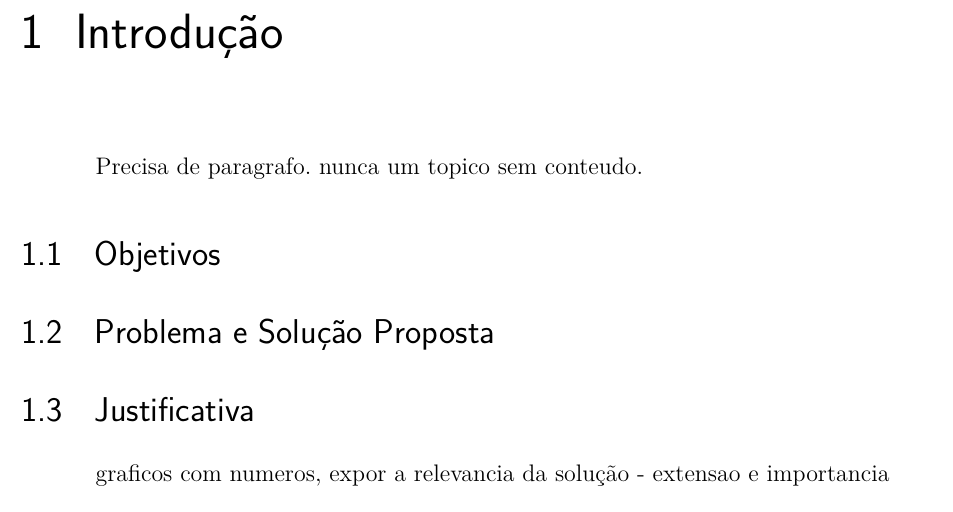
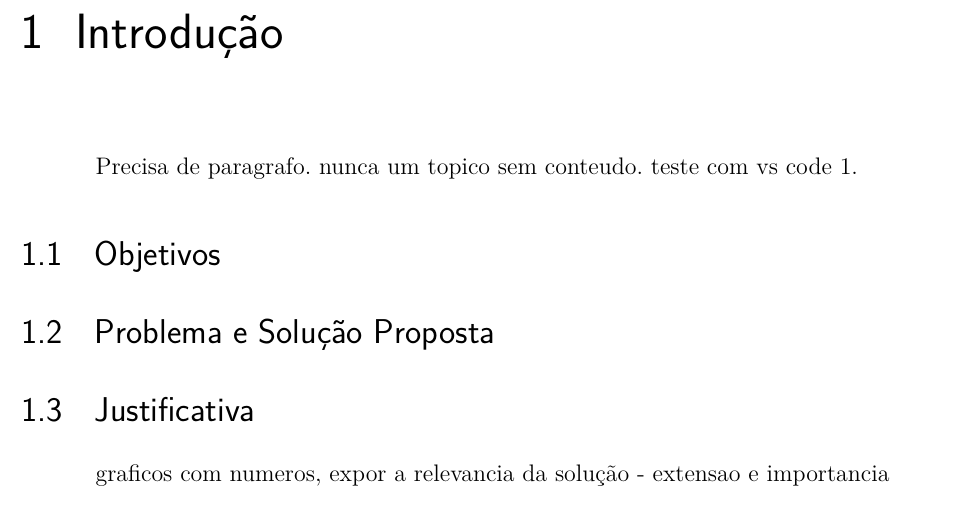
Before and after one commit to Henrriky/bs-beauty, a LaTeX thesis (docs/documentation/abntex2/docPIE1.tex): part of page 33 of 67, cut so that both start at the same text. Compiled offline with pdfLaTeX.

Commit message:
docs: test Git vs code

```diff
--- a/docs/documentation/abntex2/docPIE1.tex
+++ b/docs/documentation/abntex2/docPIE1.tex
@@ -453,7 +453,7 @@ brazil				% o último idioma é o principal do documento
 	\chapter{Introdução}
 	% ----------------------------------------------------------
 
-	Precisa de paragrafo. nunca um topico sem conteudo.
+	Precisa de paragrafo. nunca um topico sem conteudo. teste com vs code 1.
 
 	% ----------------------------------------------------------
 
```
Also changed, not shown: docs/documentation/abntex2/docPIE1.pdf, 2 other files.
